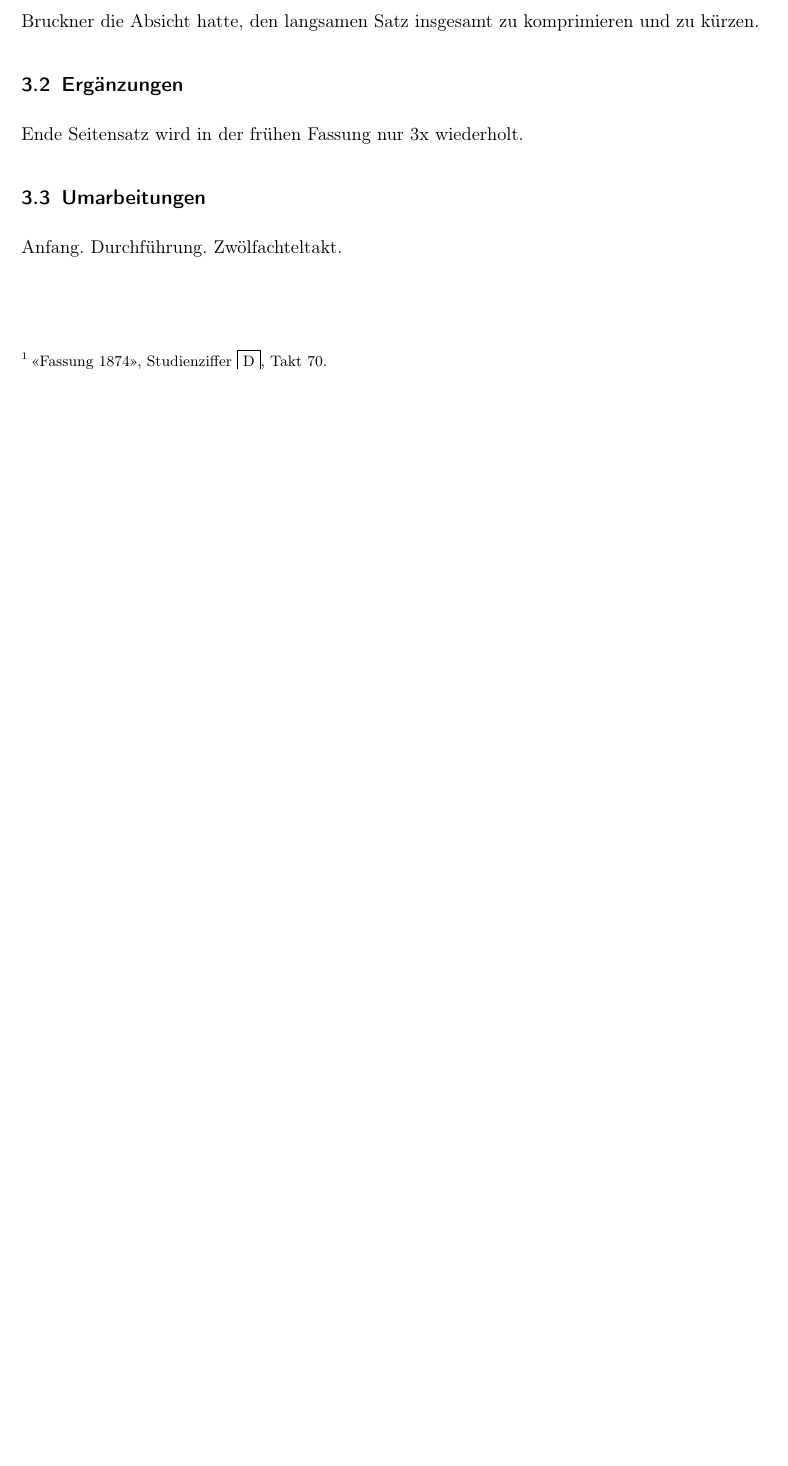
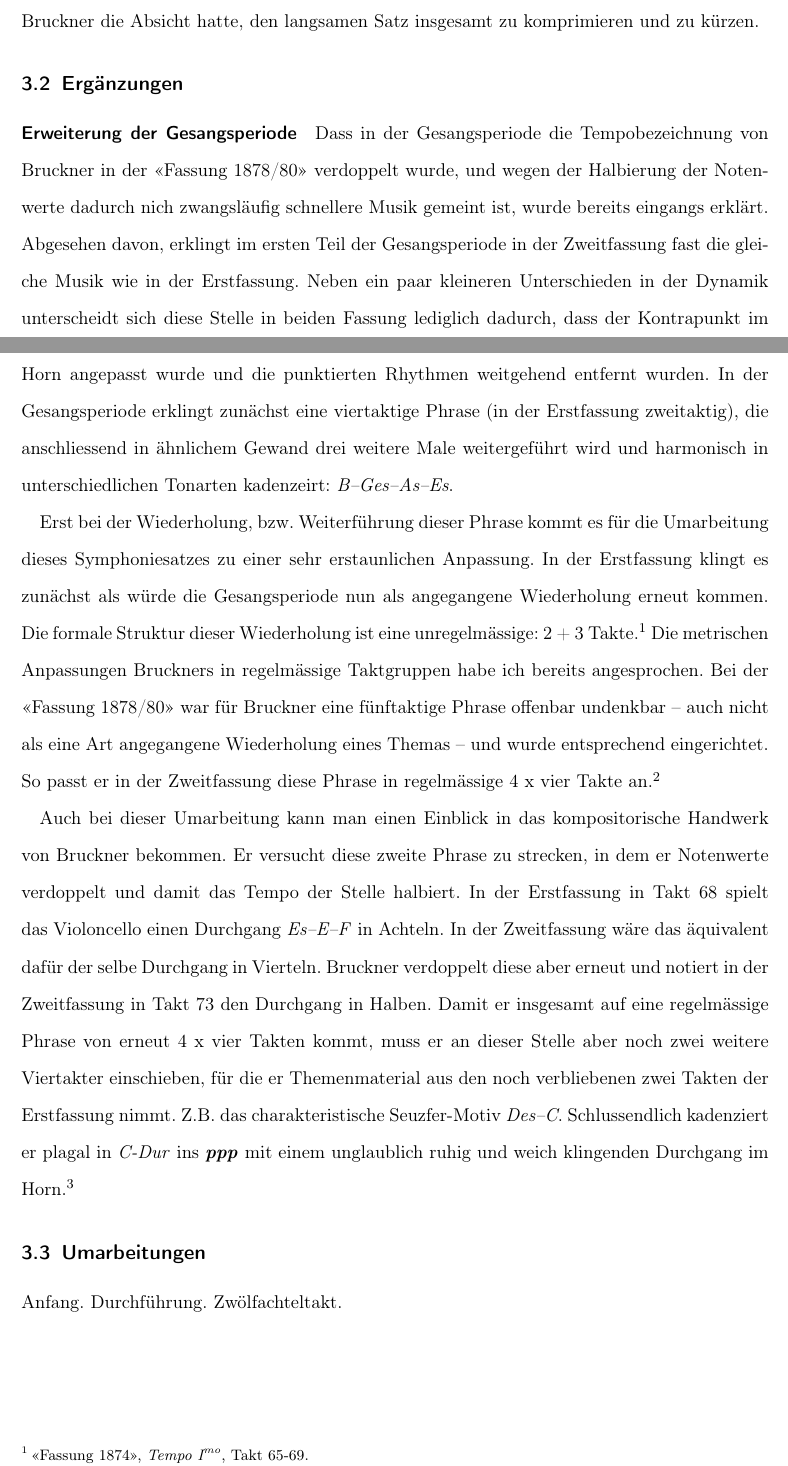
Before and after one commit to WolfgangDrescher/Bruckner-4.-Symphonie, a LaTeX document (index.tex, which reads section/vergleich.tex): part of page 9 of 13 before the commit and two parts of pages 9 and 10 of 14 after it, the two joined at a grey line, cut so that both start at the same text, the shorter picture padded with empty space. Compiled offline with pdfLaTeX.

Commit message:
Added paragraph and text for Erweiterung der Gesangsperiode

```diff
--- a/section/vergleich.tex
+++ b/section/vergleich.tex
@@ -98,7 +98,29 @@ Da es kurz, aber doch sehr deutlich \emph{harmonisch knirscht}, kann man hier be
 
 \subsection{Ergänzungen}
 
-Ende Seitensatz wird in der frühen Fassung nur 3x wiederholt.
+\paragraph{Erweiterung der Gesangsperiode}
+
+Dass in der Gesangsperiode die Tempobezeichnung von Bruckner in der «Fassung 1878/80» verdoppelt wurde, und wegen der Halbierung der Notenwerte dadurch nich zwangsläufig schnellere Musik gemeint ist, wurde bereits eingangs erklärt.
+Abgesehen davon, erklingt im ersten Teil der Gesangsperiode in der Zweitfassung fast die gleiche Musik wie in der Erstfassung.
+Neben ein paar kleineren Unterschieden in der Dynamik unterscheidt sich diese Stelle in beiden Fassung lediglich dadurch, dass der Kontrapunkt im Horn angepasst wurde und die punktierten Rhythmen weitgehend entfernt wurden.
+In der Gesangsperiode erklingt zunächst eine viertaktige Phrase (in der Erstfassung zweitaktig), die anschliessend in ähnlichem Gewand drei weitere Male weitergeführt wird und harmonisch in unterschiedlichen Tonarten kadenzeirt: \emph{B--Ges--As--Es}.
+
+Erst bei der Wiederholung, bzw. Weiterführung dieser Phrase kommt es für die Umarbeitung dieses Symphoniesatzes zu einer sehr erstaunlichen Anpassung.
+In der Erstfassung klingt es zunächst als würde die Gesangsperiode nun als angegangene Wiederholung erneut kommen.
+Die formale Struktur dieser Wiederholung ist eine unregelmässige: 2 + 3 Takte.\footnote{«Fassung 1874», \emph{Tempo I\textsuperscript{mo}}, Takt 65-69.}
+Die metrischen Anpassungen Bruckners in regelmässige Taktgruppen habe ich bereits angesprochen.
+Bei der «Fassung 1878/80» war für Bruckner eine fünftaktige Phrase offenbar undenkbar – auch nicht als eine Art angegangene Wiederholung eines Themas – und wurde entsprechend eingerichtet.
+So passt er in der Zweitfassung diese Phrase in regelmässige 4 x vier Takte an.\footnote{Bzw. im \emph{Adagio} der Erstfassung gezählt 4 x zwei Takte}
+
+Auch bei dieser Umarbeitung kann man einen Einblick in das kompositorische Handwerk von Bruckner bekommen.
+Er versucht diese zweite Phrase zu strecken, in dem er Notenwerte verdoppelt und damit das Tempo der Stelle halbiert.
+In der Erstfassung in Takt 68 spielt das Violoncello einen Durchgang \emph{Es--E--F} in Achteln.
+In der Zweitfassung wäre das äquivalent dafür der selbe Durchgang in Vierteln.
+Bruckner verdoppelt diese aber erneut und notiert in der Zweitfassung in Takt 73 den Durchgang in Halben.
+Damit er insgesamt auf eine regelmässige Phrase von erneut 4 x vier Takten kommt, muss er an dieser Stelle aber noch zwei weitere Viertakter einschieben, für die er Themenmaterial aus den noch verbliebenen zwei Takten der Erstfassung nimmt.
+Z.B. das charakteristische Seuzfer-Motiv \emph{Des--C}.
+Schlussendlich kadenziert er plagal in \emph{C-Dur} ins \textbf{\emph{ppp}} mit einem unglaublich ruhig und weich klingenden Durchgang im Horn.\footnote{«Fassung 1878/80», Takt 80, 4. Viertal im 1. Horn (in F): \emph{C--D--E}}
+
 
 \subsection{Umarbeitungen}
 
```
